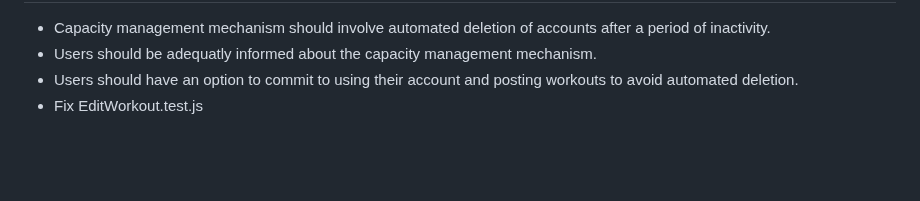
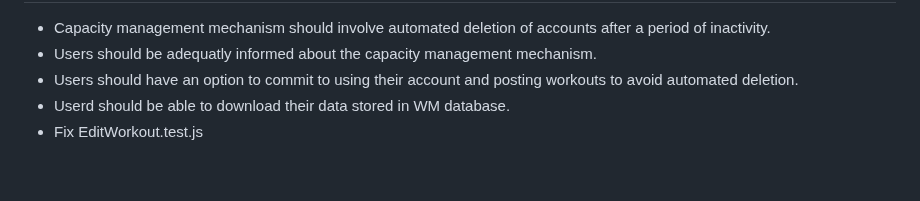
Before and after one commit to Marija-Kov/Workout-Mate, a Markdown page: README.md, the part around the change. Drawn GitHub-style.

```diff
--- a/README.md
+++ b/README.md
@@ -178,6 +178,7 @@ REACT_APP_WEB_SERVICE=localhost <br>
  - Capacity management mechanism should involve automated deletion of accounts after a period of inactivity.
  - Users should be adequatly informed about the capacity management mechanism.
  - Users should have an option to commit to using their account and posting workouts to avoid automated deletion.
+ - Userd should be able to download their data stored in WM database.
  - Fix EditWorkout.test.js
 <br>
 
```
